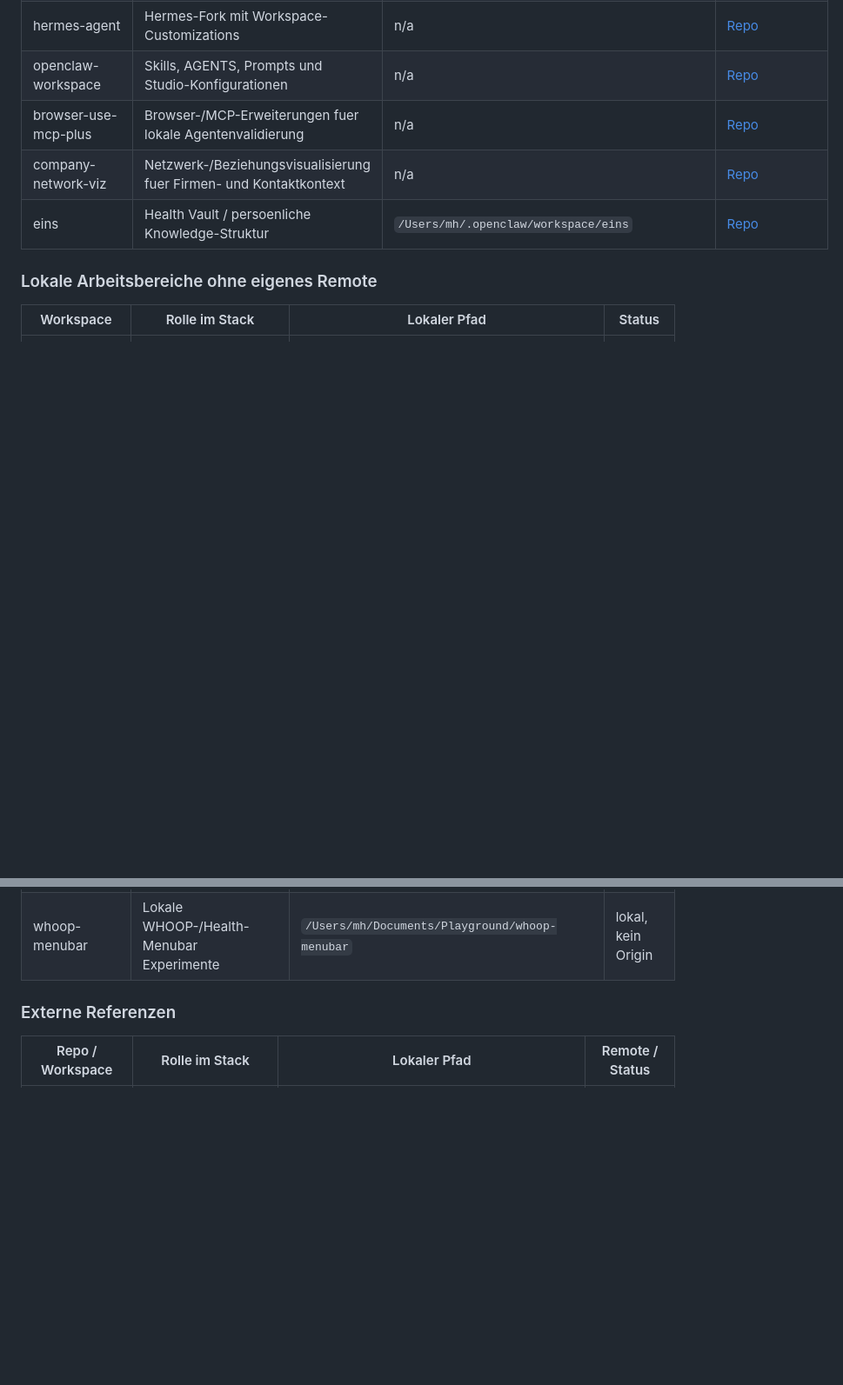
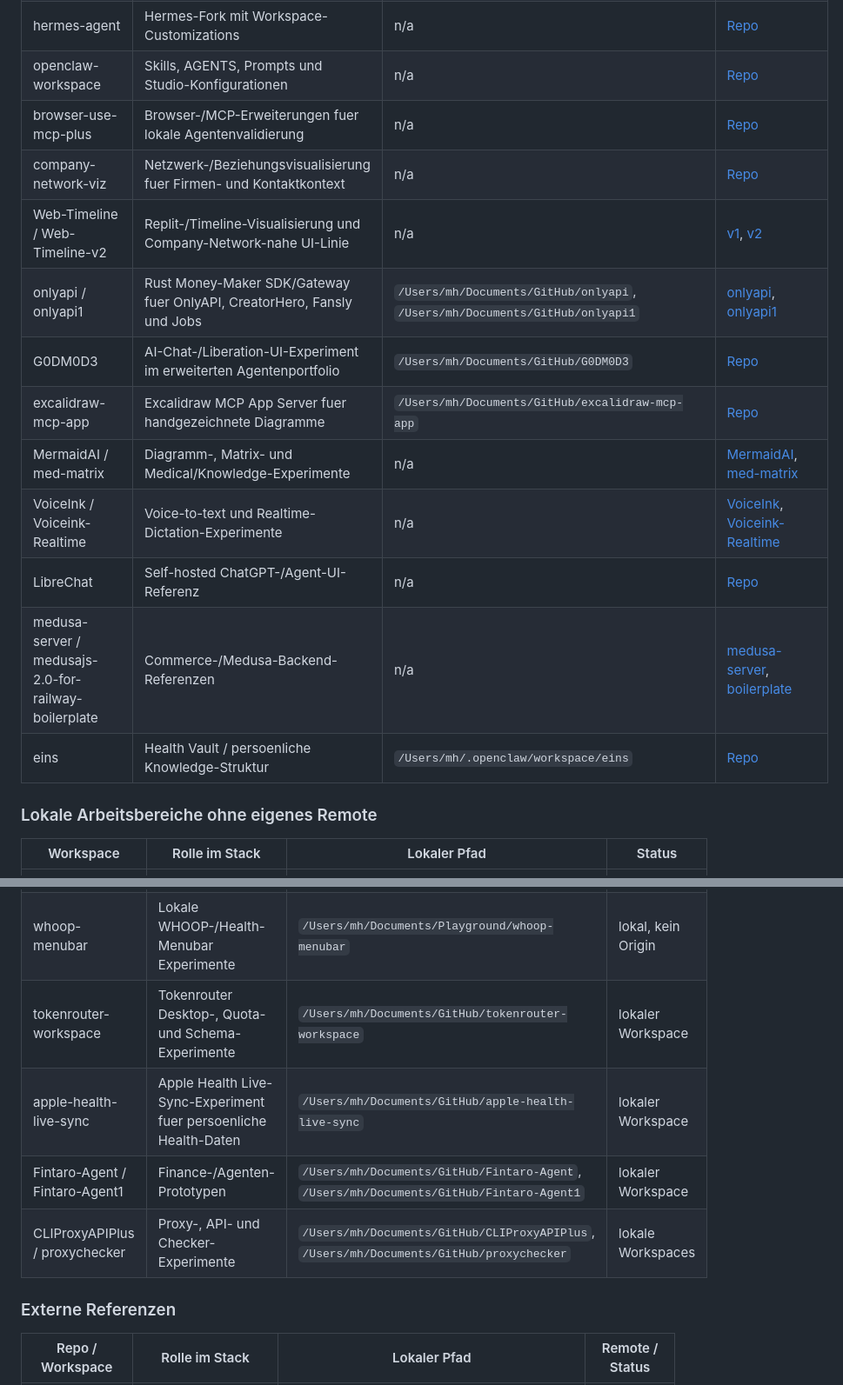
Before and after one commit to Martin-Hausleitner/credo, a Markdown page: README.md, 2 parts joined by grey strips. Shown at 87% size. GitHub-like rendering; blank space fills up the shorter version.

```diff
--- a/README.md
+++ b/README.md
@@ -207,6 +216,14 @@ Diese Liste fokussiert die aktuellen agentenrelevanten Repos und Workspaces. Ali
 | openclaw-workspace | Skills, AGENTS, Prompts und Studio-Konfigurationen | n/a | [Repo](https://github.com/Martin-Hausleitner/openclaw-workspace) |
 | browser-use-mcp-plus | Browser-/MCP-Erweiterungen fuer lokale Agentenvalidierung | n/a | [Repo](https://github.com/Martin-Hausleitner/browser-use-mcp-plus) |
 | company-network-viz | Netzwerk-/Beziehungsvisualisierung fuer Firmen- und Kontaktkontext | n/a | [Repo](https://github.com/Martin-Hausleitner/company-network-viz) |
+| Web-Timeline / Web-Timeline-v2 | Replit-/Timeline-Visualisierung und Company-Network-nahe UI-Linie | n/a | [v1](https://github.com/Martin-Hausleitner/Web-Timeline), [v2](https://github.com/Martin-Hausleitner/Web-Timeline-v2) |
+| onlyapi / onlyapi1 | Rust Money-Maker SDK/Gateway fuer OnlyAPI, CreatorHero, Fansly und Jobs | `/Users/mh/Documents/GitHub/onlyapi`, `/Users/mh/Documents/GitHub/onlyapi1` | [onlyapi](https://github.com/Martin-Hausleitner/onlyapi), [onlyapi1](https://github.com/Martin-Hausleitner/onlyapi1) |
+| G0DM0D3 | AI-Chat-/Liberation-UI-Experiment im erweiterten Agentenportfolio | `/Users/mh/Documents/GitHub/G0DM0D3` | [Repo](https://github.com/Martin-Hausleitner/G0DM0D3) |
+| excalidraw-mcp-app | Excalidraw MCP App Server fuer handgezeichnete Diagramme | `/Users/mh/Documents/GitHub/excalidraw-mcp-app` | [Repo](https://github.com/Martin-Hausleitner/excalidraw-mcp-app) |
+| MermaidAI / med-matrix | Diagramm-, Matrix- und Medical/Knowledge-Experimente | n/a | [MermaidAI](https://github.com/Martin-Hausleitner/MermaidAI), [med-matrix](https://github.com/Martin-Hausleitner/med-matrix) |
+| VoiceInk / Voiceink-Realtime | Voice-to-text und Realtime-Dictation-Experimente | n/a | [VoiceInk](https://github.com/Martin-Hausleitner/VoiceInk), [Voiceink-Realtime](https://github.com/Martin-Hausleitner/Voiceink-Realtime) |
+| LibreChat | Self-hosted ChatGPT-/Agent-UI-Referenz | n/a | [Repo](https://github.com/Martin-Hausleitner/LibreChat) |
+| medusa-server / medusajs-2.0-for-railway-boilerplate | Commerce-/Medusa-Backend-Referenzen | n/a | [medusa-server](https://github.com/Martin-Hausleitner/medusa-server), [boilerplate](https://github.com/Martin-Hausleitner/medusajs-2.0-for-railway-boilerplate) |
 | eins | Health Vault / persoenliche Knowledge-Struktur | `/Users/mh/.openclaw/workspace/eins` | [Repo](https://github.com/Martin-Hausleitner/eins) |
 
 ### Lokale Arbeitsbereiche ohne eigenes Remote
@@ -215,6 +232,10 @@ Diese Liste fokussiert die aktuellen agentenrelevanten Repos und Workspaces. Ali
 |---|---|---|---|
 | openclaw-hermes-email-control | Chatwoot-, E-Mail-, Beeper- und Hermes-Control-Prototyp | `/Users/mh/Documents/Playground/openclaw-hermes-email-control` | lokal, kein Origin |
 | whoop-menubar | Lokale WHOOP-/Health-Menubar Experimente | `/Users/mh/Documents/Playground/whoop-menubar` | lokal, kein Origin |
+| tokenrouter-workspace | Tokenrouter Desktop-, Quota- und Schema-Experimente | `/Users/mh/Documents/GitHub/tokenrouter-workspace` | lokaler Workspace |
+| apple-health-live-sync | Apple Health Live-Sync-Experiment fuer persoenliche Health-Daten | `/Users/mh/Documents/GitHub/apple-health-live-sync` | lokaler Workspace |
+| Fintaro-Agent / Fintaro-Agent1 | Finance-/Agenten-Prototypen | `/Users/mh/Documents/GitHub/Fintaro-Agent`, `/Users/mh/Documents/GitHub/Fintaro-Agent1` | lokaler Workspace |
+| CLIProxyAPIPlus / proxychecker | Proxy-, API- und Checker-Experimente | `/Users/mh/Documents/GitHub/CLIProxyAPIPlus`, `/Users/mh/Documents/GitHub/proxychecker` | lokale Workspaces |
 
 ### Externe Referenzen
 
```
Also changed, not shown: other parts of README.md (+20 -6 lines).
